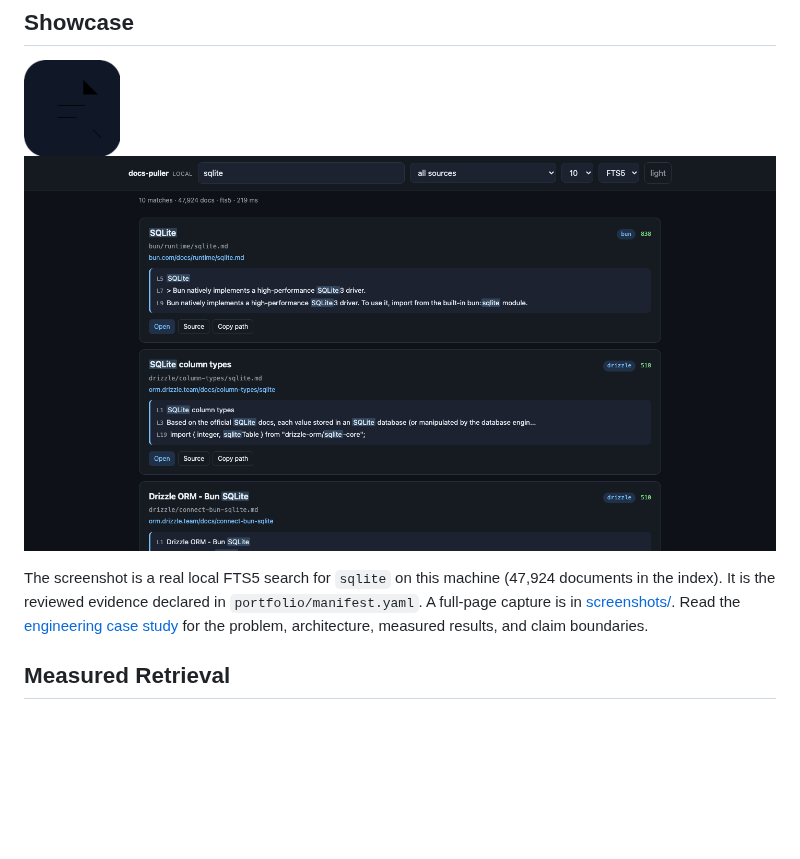
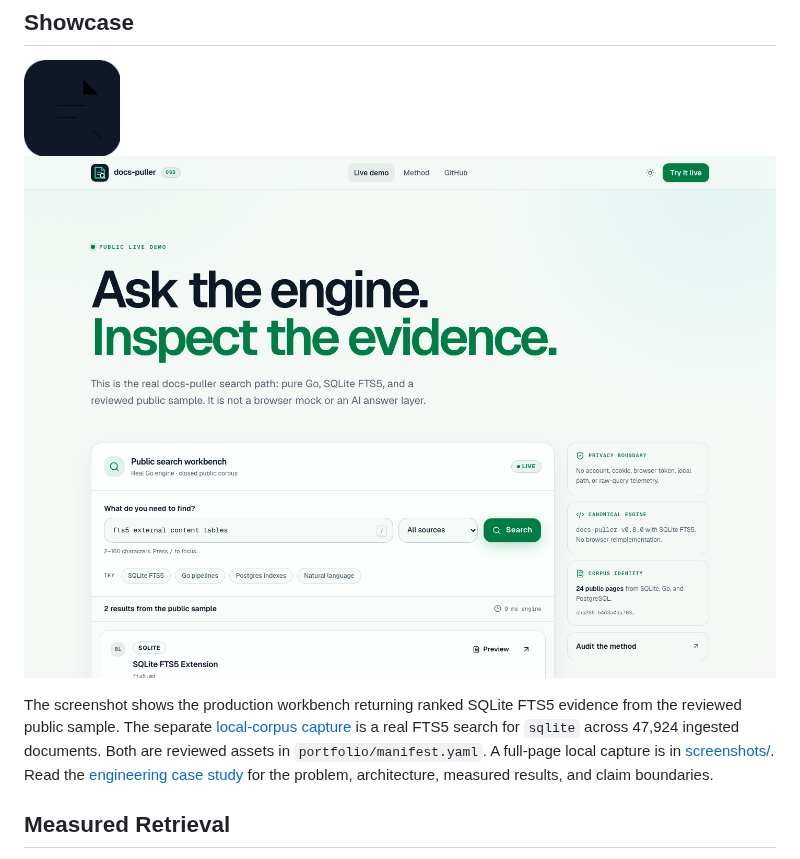
Before and after one commit to nstranquist/docs-puller, a Markdown page: README.md, the part around the change. Rendered like a GitHub page; pictures changed too: portfolio/assets/public-demo.png (added); blank space fills up the shorter version.

Commit message:
docs(portfolio): show the live workbench

```diff
--- a/README.md
+++ b/README.md
@@ -46,11 +46,13 @@ Read the [install guide](docs/user/install.md), the
 
 <img src="https://raw.githubusercontent.com/nstranquist/docs-puller/main/assets/brand/docs-puller.png" width="96" height="96" alt="docs-puller application icon">
 
-![docs-puller web search showing ranked SQLite documentation results](https://raw.githubusercontent.com/nstranquist/docs-puller/main/portfolio/assets/search-results.png)
+![docs-puller public demo showing ranked SQLite FTS5 evidence](portfolio/assets/public-demo.png)
 
-The screenshot is a real local FTS5 search for `sqlite` on this machine
-(47,924 documents in the index). It is the reviewed evidence declared in
-`portfolio/manifest.yaml`. A full-page capture is in
+The screenshot shows the production workbench returning ranked SQLite
+FTS5 evidence from the reviewed public sample. The separate
+[local-corpus capture](portfolio/assets/search-results.png) is a real FTS5
+search for `sqlite` across 47,924 ingested documents. Both are reviewed assets
+in `portfolio/manifest.yaml`. A full-page local capture is in
 [screenshots/](screenshots/). Read the [engineering case study](CASE_STUDY.md)
 for the problem, architecture, measured results, and claim boundaries.
 
```
Also changed, not shown: CHANGELOG.md (+4 -0 lines), 1 other file.
